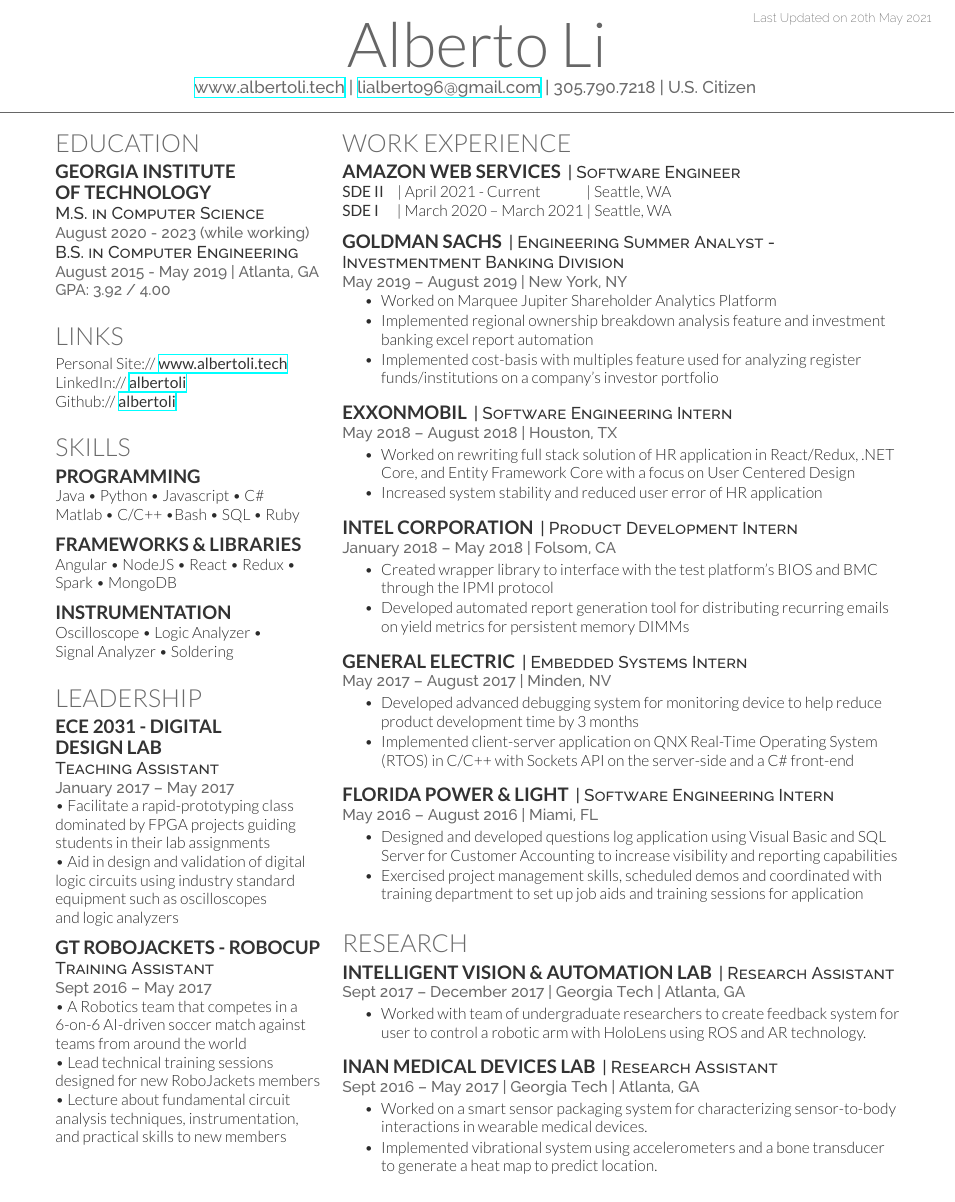
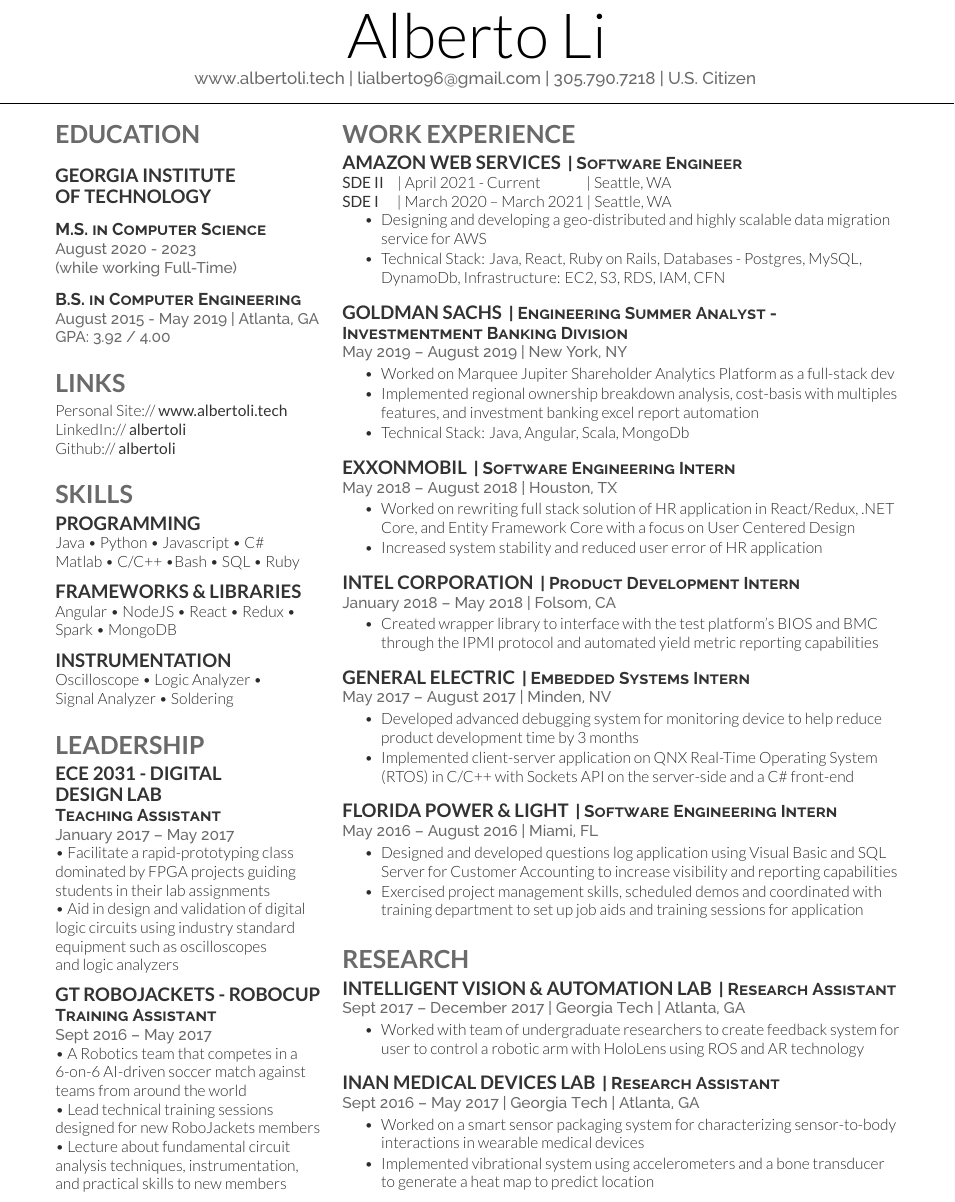
Before and after one commit to albertoli/albertoli.github.io, a LaTeX CV (files/latex_resume/resume.tex, which reads files/latex_resume/deedy-resume-openfont.cls): part of the page, cut at the place of the change. Compiled offline with XeLaTeX.

Commit message:
Update Resume with AWS information

```diff
--- a/files/latex_resume/deedy-resume-openfont.cls
+++ b/files/latex_resume/deedy-resume-openfont.cls
@@ -9,9 +9,9 @@
 \LoadClass{article}
 
 % Package Imports
-\usepackage[hmargin=1.25cm, vmargin=0.7cm]{geometry}
+\usepackage[hmargin=1.25cm, vmargin=0.5cm]{geometry}
 \usepackage[usenames,dvipsnames]{xcolor}
-\usepackage{hyperref}
+\usepackage[hidelinks]{hyperref}
 \usepackage{titlesec}
 \usepackage[absolute]{textpos}
 \usepackage[UKenglish]{babel}
@@ -56,7 +56,7 @@
 
 % Headings command
 \titleformat{\section}{\color{headings}
-\scshape\fontspec[Path = fonts/lato/]{Lato-Lig}\fontsize{16pt}{24pt}\selectfont \raggedright\uppercase}{} {0em}{}
+\scshape\fontspec[Path = fonts/lato/]{Lato-Bol}\fontsize{16pt}{24pt}\selectfont \raggedright\uppercase}{} {0em}{}
 
 % Subeadings command
 \titleformat{\subsection}{\color{subheadings}
@@ -67,7 +67,7 @@
 \fontspec[Path = fonts/lato/]{Lato-Bol}\fontsize{12pt}{12pt}\selectfont\bfseries\uppercase {#1} \normalfont}
 
 % Descriptors command
-\newcommand{\descript}[1]{\color{subheadings}\raggedright\scshape\fontspec[Path = fonts/raleway/]{Raleway-Medium}\fontsize{11pt}{13pt}\selectfont {#1 \\} \normalfont}
+\newcommand{\descript}[1]{\color{subheadings}\raggedright\scshape\fontspec[Path = fonts/raleway/]{Raleway-Bold}\fontsize{11pt}{13pt}\selectfont {#1 \\} \normalfont}
 
 % Location command
 \newcommand{\location}[1]{\color{headings}\raggedright\fontspec[Path = fonts/raleway/]{Raleway-Medium}\fontsize{10pt}{12pt}\selectfont {#1\\} \normalfont}
--- a/files/latex_resume/resume.tex
+++ b/files/latex_resume/resume.tex
@@ -80,14 +79,18 @@
 %%%%%%%%%%%%%%%%%%%%%%%%%%%%%%%%%%%%%%
 
 \section{Education}
+\sectionsep
 
 \subsection{Georgia Institute \\ of Technology}
+\sectionsep
+
 \descript{M.S. in Computer Science}
-\location{August 2020 - 2023 (while working)}
+\location{August 2020 - 2023 \\ (while working Full-Time)}
+\sectionsep
+
 \descript{B.S. in Computer Engineering}
 \location{August 2015 - May 2019 | Atlanta, GA \\ GPA: 3.92 / 4.00}
 \sectionsep
-
 %%%%%%%%%%%%%%%%%%%%%%%%%%%%%%%%%%%%%%
 %     LINKS
 %%%%%%%%%%%%%%%%%%%%%%%%%%%%%%%%%%%%%%
@@ -159,21 +162,28 @@
 \runsubsection{Amazon Web Services}
 \descript{| Software Engineer }
 \location{\custombold{SDE II} \hspace{0.1cm} | April 2021 - Current \hspace{0.9cm} | Seattle, WA
-\\\custombold{SDE I} \hspace{0.2cm} | March 2020 – March 2021 | Seattle, WA}
+\\\custombold{SDE I} \hspace{0.2cm} | March 2020 – March 2021 | Seattle, WA}\vspace{\topsep} % Hacky fix for awkward extra vertical space
+\begin{tightemize}\item Designing and developing a geo-distributed and highly scalable data migration service for AWS
+
+\item Technical Stack: Java, React, Ruby on Rails, Databases - Postgres, MySQL, DynamoDb,
+Infrastructure: EC2, S3, RDS, IAM, CFN
+\end{tightemize}
 \sectionsep
+
+
 
 \runsubsection{Goldman Sachs}
 \descript{| Engineering Summer Analyst - Investmentment Banking Division }
 \location{May 2019 – August 2019 | New York, NY}
-\vspace{\topsep} % Hacky fix for awkward extra vertical space
-\begin{tightemize}\item Worked on Marquee Jupiter Shareholder Analytics Platform \item Implemented regional ownership breakdown analysis feature and investment banking excel report automation \item Implemented cost-basis with multiples feature used for analyzing register funds/institutions on a company's investor portfolio
+\begin{tightemize}\item Worked on Marquee Jupiter Shareholder Analytics Platform as a full-stack dev \item Implemented regional ownership breakdown analysis, cost-basis with multiples features, and investment banking excel report automation \item Technical Stack: Java, Angular, Scala, MongoDb
 \end{tightemize}
 \sectionsep
 
 \runsubsection{ExxonMobil}
 \descript{| Software Engineering Intern }
 \location{May 2018 – August 2018 | Houston, TX}
-\begin{tightemize}\item Worked on rewriting full stack solution of HR application in React/Redux, .NET Core, and Entity Framework Core with a focus on User Centered Design \item Increased system stability and reduced user error of HR application
+\begin{tightemize}
+\item Worked on rewriting full stack solution of HR application in React/Redux, .NET Core, and Entity Framework Core with a focus on User Centered Design \item Increased system stability and reduced user error of HR application
 \end{tightemize}
 \sectionsep
 
@@ -181,7 +191,8 @@
 \descript{| Product Development Intern }
 \location{January 2018 – May 2018 | Folsom, CA}
 \begin{tightemize}
-\item Created wrapper library to interface with the test platform’s BIOS and BMC through the IPMI protocol \item Developed automated report generation tool for distributing recurring emails on yield metrics for persistent memory DIMMs\end{tightemize}
+\item Created wrapper library to interface with the test platform’s BIOS and BMC through the IPMI protocol and automated yield metric reporting capabilities
+\end{tightemize}
 \sectionsep
 
 \runsubsection{General Electric}
@@ -207,7 +218,7 @@
 \descript{| Research Assistant}
 \location{Sept 2017 – December 2017 | Georgia Tech | Atlanta, GA}
 \begin{tightemize}
-\item Worked with team of undergraduate researchers to create feedback system for user to control a robotic arm with HoloLens using ROS and AR technology.
+\item Worked with team of undergraduate researchers to create feedback system for user to control a robotic arm with HoloLens using ROS and AR technology
 \end{tightemize}
 
 \sectionsep
@@ -216,8 +227,9 @@
 \descript{| Research Assistant}
 \location{Sept 2016 – May 2017 | Georgia Tech | Atlanta, GA}
 \begin{tightemize}
-\item Worked on a smart sensor packaging system for characterizing sensor-to-body interactions in wearable medical devices.
-\item Implemented vibrational system using accelerometers and a bone transducer to generate a heat map to predict location.
+\item Worked on a smart sensor packaging system for characterizing sensor-to-body interactions in wearable medical devices
+\item Implemented vibrational system using accelerometers and a bone transducer
+to generate a heat map to predict location
 \end{tightemize}
 \sectionsep
 
```
Also changed, not shown: files/latex_resume/resume.pdf, files/latex_resume/resume.tex (1 more changed lines).
